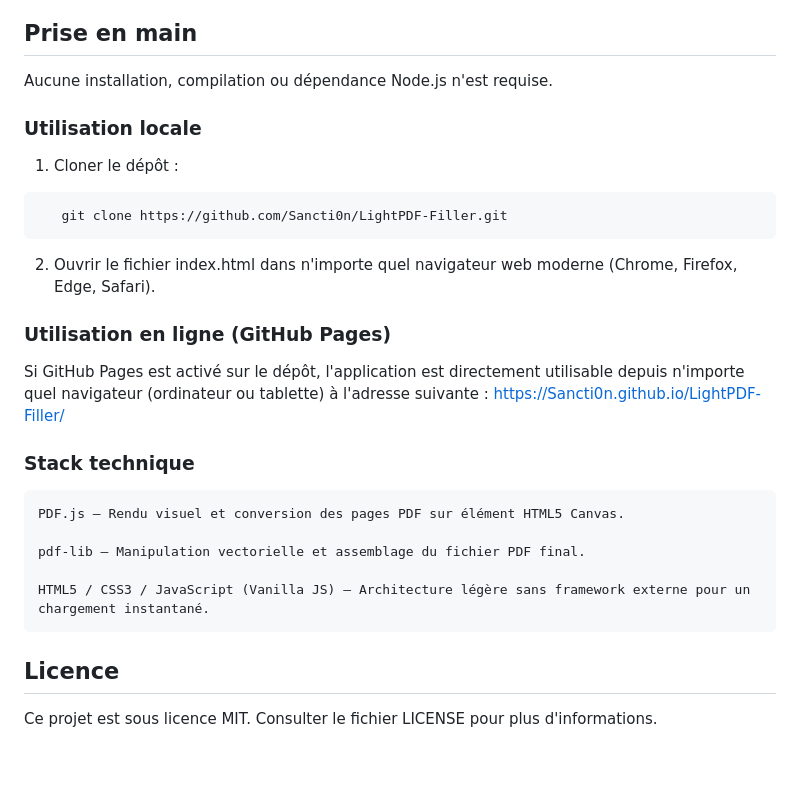
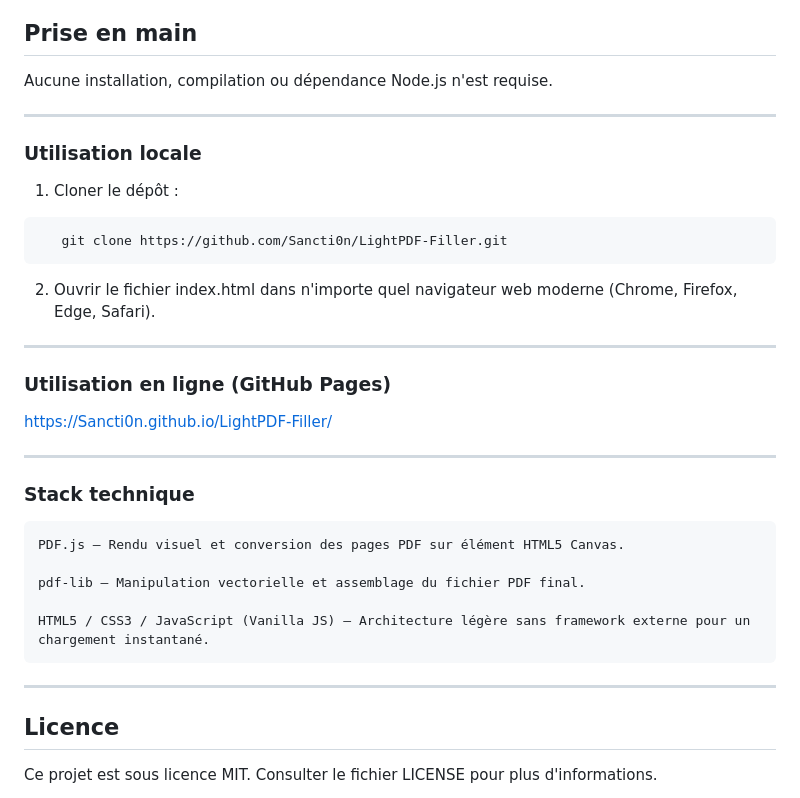
Before and after one commit to Sancti0n/LightPDF-Filler, a Markdown page: README.md, the part around the change. Rendered like a GitHub page; blank space fills up the shorter version.

```diff
--- a/README.md
+++ b/README.md
@@ -50,6 +50,8 @@ L'application s'articule autour d'une interface sobre et réactive :
 
 Aucune installation, compilation ou dépendance Node.js n'est requise.
 
+---
+
 ### Utilisation locale
 
 1. Cloner le dépôt :
@@ -59,10 +61,13 @@ Aucune installation, compilation ou dépendance Node.js n'est requise.
 
 2. Ouvrir le fichier index.html dans n'importe quel navigateur web moderne (Chrome, Firefox, Edge, Safari).
 
+---
+
 ### Utilisation en ligne (GitHub Pages)
 
-Si GitHub Pages est activé sur le dépôt, l'application est directement utilisable depuis n'importe quel navigateur (ordinateur ou tablette) à l'adresse suivante :
 https://Sancti0n.github.io/LightPDF-Filler/
+
+---
 
 ### Stack technique
 
@@ -72,6 +77,8 @@ https://Sancti0n.github.io/LightPDF-Filler/
 
     HTML5 / CSS3 / JavaScript (Vanilla JS) — Architecture légère sans framework externe pour un chargement instantané.
 
+---
+
 ## Licence
 
 Ce projet est sous licence MIT. Consulter le fichier LICENSE pour plus d'informations.
```
